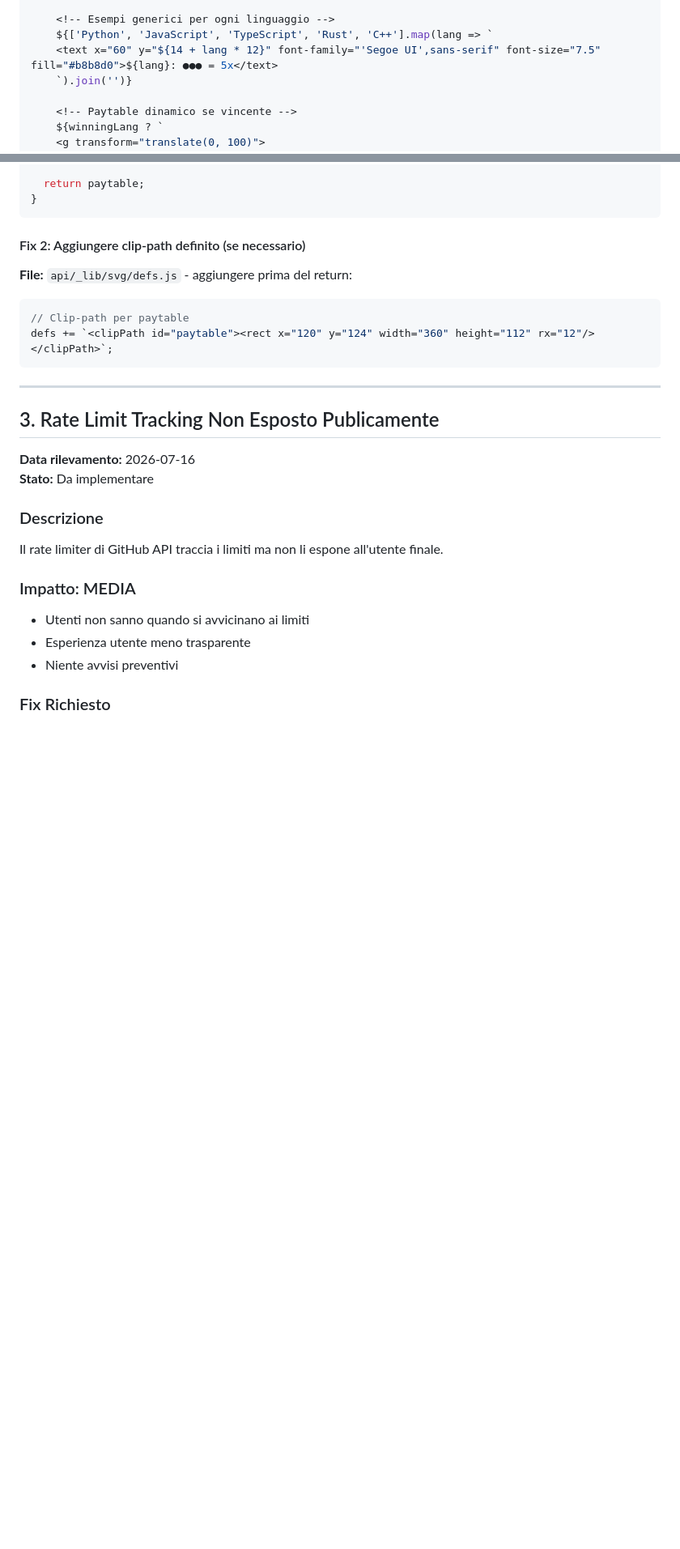
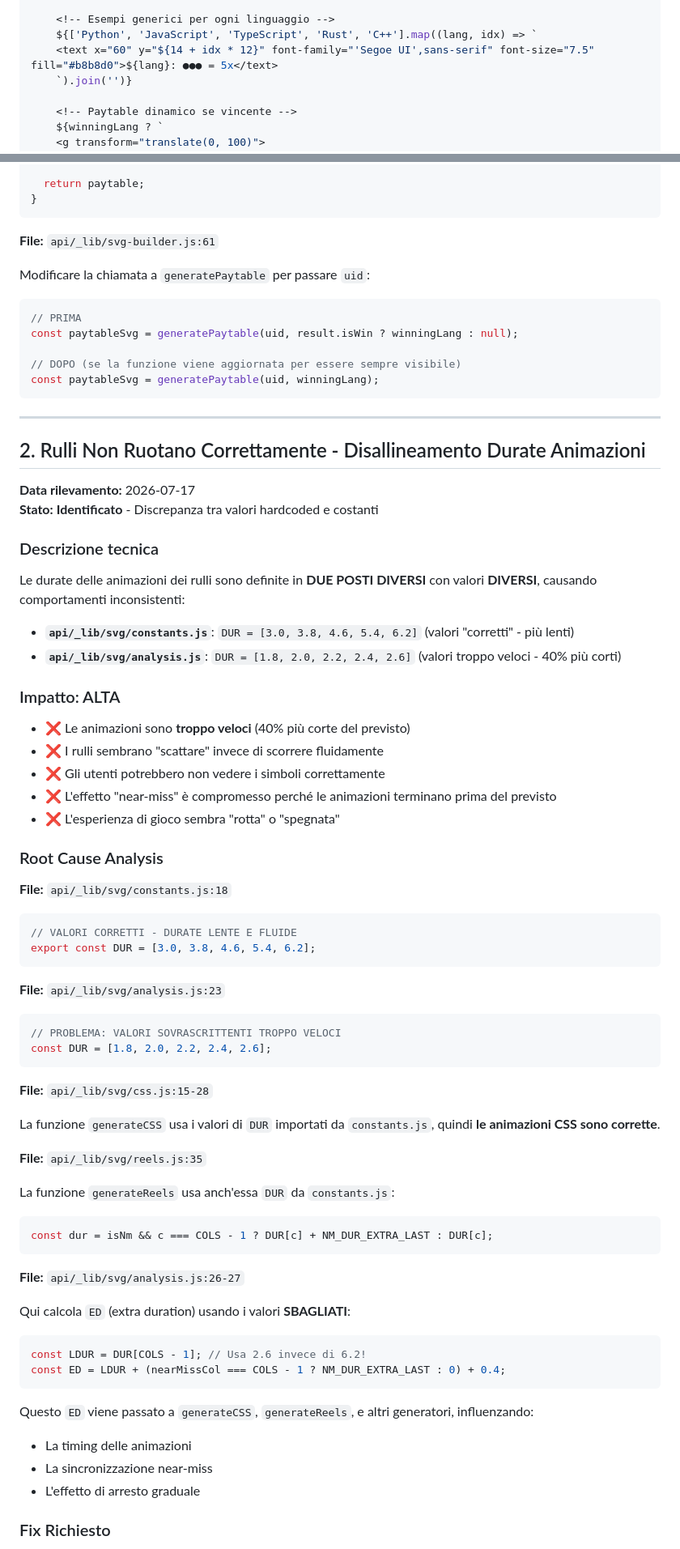
Before and after one commit to simrim96/GithubSlotMachine, a Markdown page: ISSUES.md, 2 parts joined by grey strips. Shown at 81% size. Drawn GitHub-style; blank space fills up the shorter version.

````diff
--- a/ISSUES.md
+++ b/ISSUES.md
@@ -148,8 +109,8 @@ export function generatePaytable(uid, winningLang) {
     <text x="60" y="14" font-family="'Segoe UI',sans-serif" font-size="7.5" fill="#8b8baf">Combinazioni vincenti:</text>
 
     <!-- Esempi generici per ogni linguaggio -->
-    ${['Python', 'JavaScript', 'TypeScript', 'Rust', 'C++'].map(lang => `
-    <text x="60" y="${14 + lang * 12}" font-family="'Segoe UI',sans-serif" font-size="7.5" fill="#b8b8d0">${lang}: ●●● = 5x</text>
+    ${['Python', 'JavaScript', 'TypeScript', 'Rust', 'C++'].map((lang, idx) => `
+    <text x="60" y="${14 + idx * 12}" font-family="'Segoe UI',sans-serif" font-size="7.5" fill="#b8b8d0">${lang}: ●●● = 5x</text>
     `).join('')}
 
     <!-- Paytable dinamico se vincente -->
@@ -167,27 +128,75 @@ export function generatePaytable(uid, winningLang) {
 }
 ```
 
-#### Fix 2: Aggiungere clip-path definito (se necessario)
+**File:** `api/_lib/svg-builder.js:61`
 
-**File:** `api/_lib/svg/defs.js` - aggiungere prima del return:
+Modificare la chiamata a `generatePaytable` per passare `uid`:
+
 ```javascript
-// Clip-path per paytable
-defs += `<clipPath id="paytable"><rect x="120" y="124" width="360" height="112" rx="12"/></clipPath>`;
+// PRIMA
+const paytableSvg = generatePaytable(uid, result.isWin ? winningLang : null);
+
+// DOPO (se la funzione viene aggiornata per essere sempre visibile)
+const paytableSvg = generatePaytable(uid, winningLang);
 ```
 
 ---
 
-## 3. Rate Limit Tracking Non Esposto Publicamente
+## 2. Rulli Non Ruotano Correttamente - Disallineamento Durate Animazioni
 
-**Data rilevamento:** 2026-07-16
-**Stato:** Da implementare
+**Data rilevamento:** 2026-07-17
+**Stato:** **Identificato** - Discrepanza tra valori hardcoded e costanti
 
-### Descrizione
-Il rate limiter di GitHub API traccia i limiti ma non li espone all'utente finale.
+### Descrizione tecnica
 
-### Impatto: MEDIA
-- Utenti non sanno quando si avvicinano ai limiti
-- Esperienza utente meno trasparente
-- Niente avvisi preventivi
+Le durate delle animazioni dei rulli sono definite in **DUE POSTI DIVERSI** con valori **DIVERSI**, causando comportamenti inconsistenti:
+
+- **`api/_lib/svg/constants.js`**: `DUR = [3.0, 3.8, 4.6, 5.4, 6.2]` (valori "corretti" - più lenti)
+- **`api/_lib/svg/analysis.js`**: `DUR = [1.8, 2.0, 2.2, 2.4, 2.6]` (valori troppo veloci - 40% più corti)
+
+### Impatto: ALTA
+- ❌ Le animazioni sono **troppo veloci** (40% più corte del previsto)
+- ❌ I rulli sembrano "scattare" invece di scorrere fluidamente
+- ❌ Gli utenti potrebbero non vedere i simboli correttamente
+- ❌ L'effetto "near-miss" è compromesso perché le animazioni terminano prima del previsto
+- ❌ L'esperienza di gioco sembra "rotta" o "spegnata"
+
+### Root Cause Analysis
+
+**File:** `api/_lib/svg/constants.js:18`
+```javascript
+// VALORI CORRETTI - DURATE LENTE E FLUIDE
+export const DUR = [3.0, 3.8, 4.6, 5.4, 6.2];
+```
+
+**File:** `api/_lib/svg/analysis.js:23`
+```javascript
+// PROBLEMA: VALORI SOVRASCRITTENTI TROPPO VELOCI
+const DUR = [1.8, 2.0, 2.2, 2.4, 2.6];
+```
+
+**File:** `api/_lib/svg/css.js:15-28`
+
+La funzione `generateCSS` usa i valori di `DUR` importati da `constants.js`, quindi **le animazioni CSS sono corrette**.
+
+**File:** `api/_lib/svg/reels.js:35`
+
+La funzione `generateReels` usa anch'essa `DUR` da `constants.js`:
+```javascript
+const dur = isNm && c === COLS - 1 ? DUR[c] + NM_DUR_EXTRA_LAST : DUR[c];
+```
+
+**File:** `api/_lib/svg/analysis.js:26-27`
+
+Qui calcola `ED` (extra duration) usando i valori **SBAGLIATI**:
+```javascript
+const LDUR = DUR[COLS - 1]; // Usa 2.6 invece di 6.2!
+const ED = LDUR + (nearMissCol === COLS - 1 ? NM_DUR_EXTRA_LAST : 0) + 0.4;
+```
+
+Questo `ED` viene passato a `generateCSS`, `generateReels`, e altri generatori, influenzando:
+- La timing delle animazioni
+- La sincronizzazione near-miss
+- L'effetto di arresto graduale
 
 ### Fix Richiesto
````
Also changed, not shown: other parts of ISSUES.md (+209 -137 lines).
